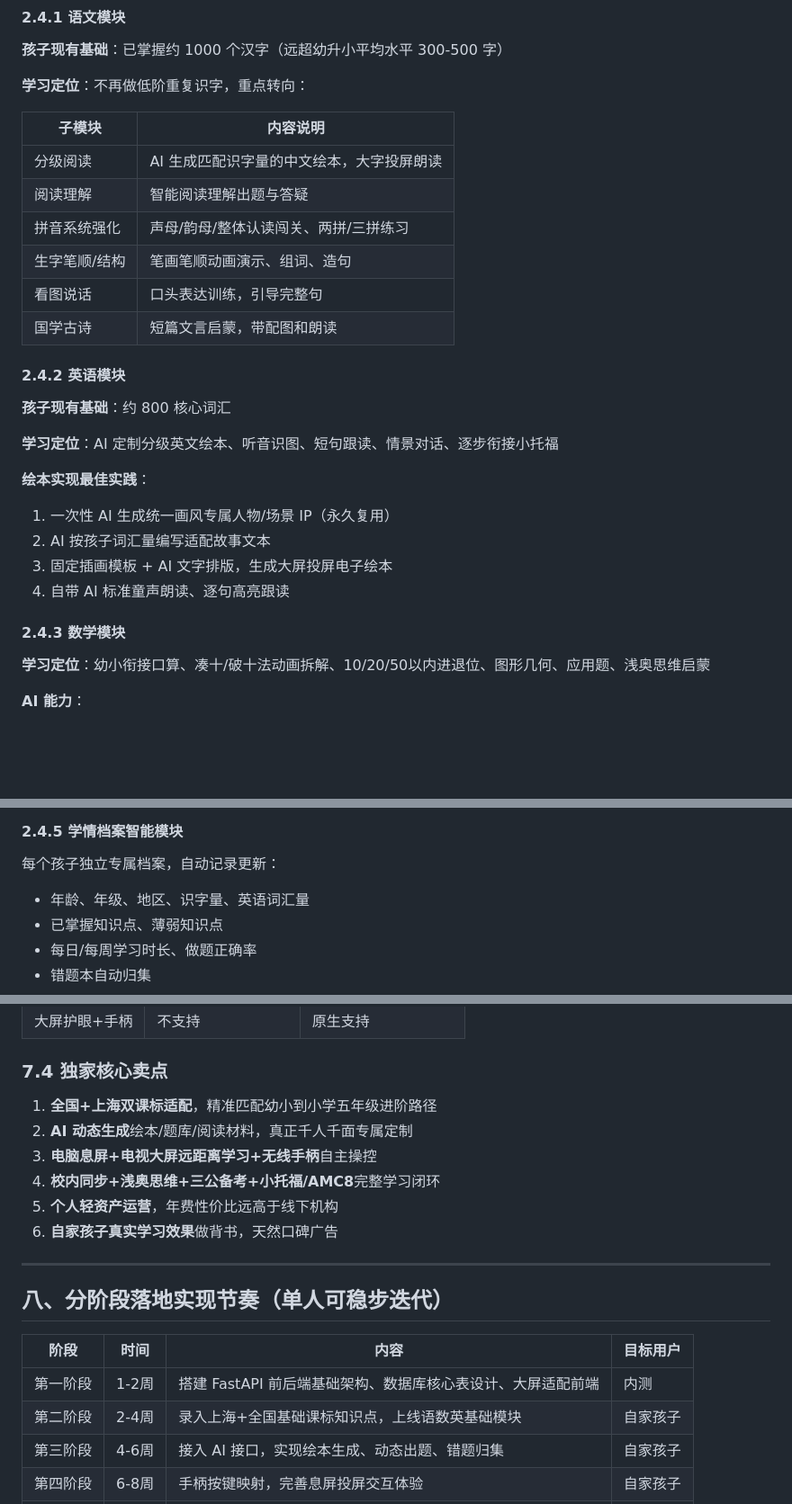
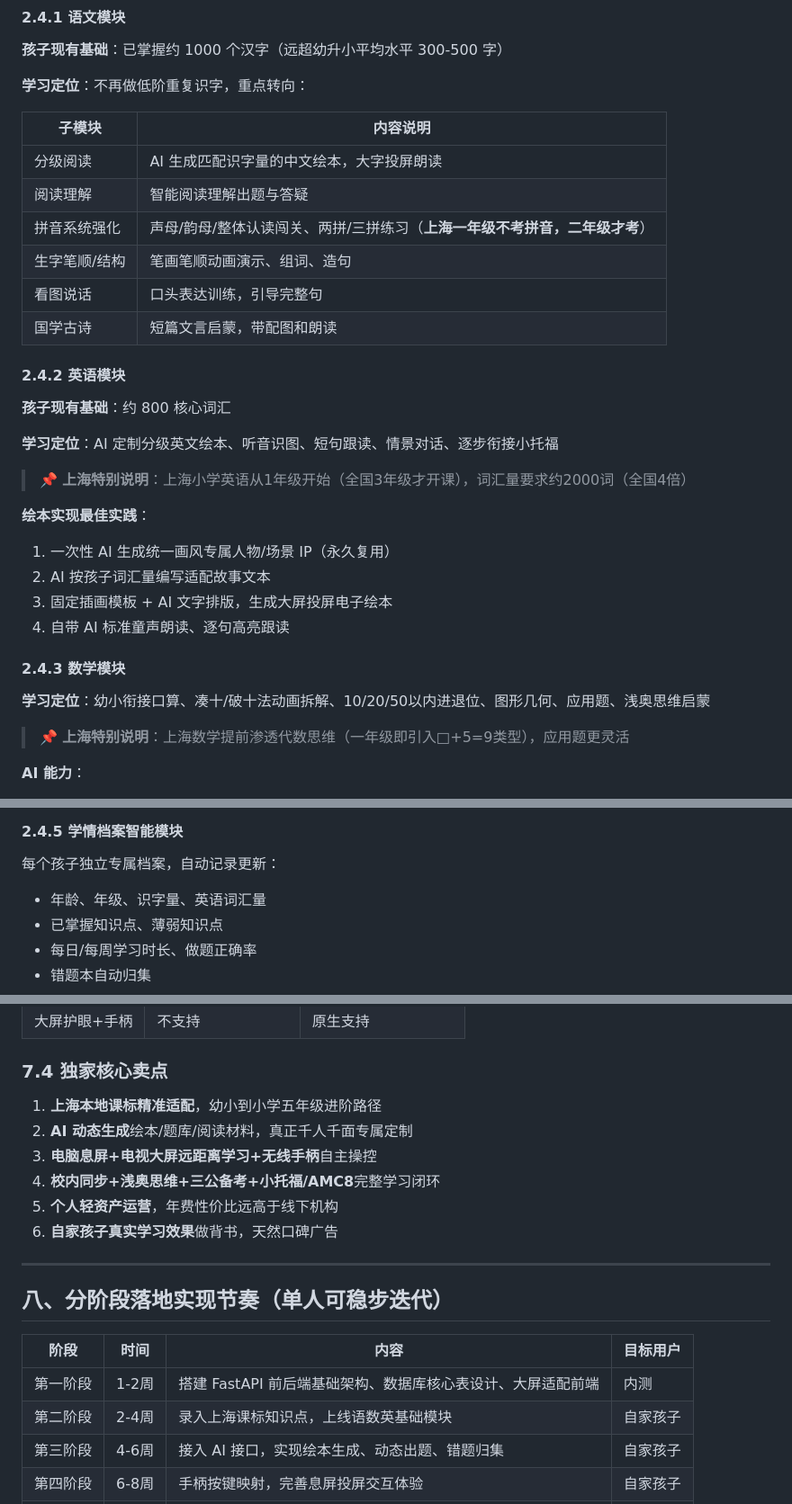
Before and after one commit to richardjl1234/education-shanghai, a Markdown page: 儿童AI学习系统完整规划+合规版.md, 3 parts joined by grey strips. Shown at 90% size. Drawn GitHub-style; blank space fills up the shorter version.

```diff
--- a/儿童AI学习系统完整规划+合规版.md
+++ b/儿童AI学习系统完整规划+合规版.md
@@ -98,7 +97,7 @@
 |--------|----------|
 | 分级阅读 | AI 生成匹配识字量的中文绘本，大字投屏朗读 |
 | 阅读理解 | 智能阅读理解出题与答疑 |
-| 拼音系统强化 | 声母/韵母/整体认读闯关、两拼/三拼练习 |
+| 拼音系统强化 | 声母/韵母/整体认读闯关、两拼/三拼练习（**上海一年级不考拼音，二年级才考**） |
 | 生字笔顺/结构 | 笔画笔顺动画演示、组词、造句 |
 | 看图说话 | 口头表达训练，引导完整句 |
 | 国学古诗 | 短篇文言启蒙，带配图和朗读 |
@@ -109,6 +108,8 @@
 
 **学习定位**：AI 定制分级英文绘本、听音识图、短句跟读、情景对话、逐步衔接小托福
 
+> 📌 **上海特别说明**：上海小学英语从1年级开始（全国3年级才开课），词汇量要求约2000词（全国4倍）
+
 **绘本实现最佳实践**：
 1. 一次性 AI 生成统一画风专属人物/场景 IP（永久复用）
 2. AI 按孩子词汇量编写适配故事文本
@@ -118,6 +119,8 @@
 #### 2.4.3 数学模块
 
 **学习定位**：幼小衔接口算、凑十/破十法动画拆解、10/20/50以内进退位、图形几何、应用题、浅奥思维启蒙
+
+> 📌 **上海特别说明**：上海数学提前渗透代数思维（一年级即引入□+5=9类型），应用题更灵活
 
 **AI 能力**：
 - 按孩子水平动态生成口算题
@@ -135,7 +138,7 @@
 
 每个孩子独立专属档案，自动记录更新：
 
-- 年龄、年级、地区、识字量、英语词汇量
+- 年龄、年级、识字量、英语词汇量
 - 已掌握知识点、薄弱知识点
 - 每日/每周学习时长、做题正确率
 - 错题本自动归集
@@ -290,7 +285,7 @@
 
 ### 7.4 独家核心卖点
 
-1. **全国+上海双课标适配**，精准匹配幼小到小学五年级进阶路径
+1. **上海本地课标精准适配**，幼小到小学五年级进阶路径
 2. **AI 动态生成**绘本/题库/阅读材料，真正千人千面专属定制
 3. **电脑息屏+电视大屏远距离学习+无线手柄**自主操控
 4. **校内同步+浅奥思维+三公备考+小托福/AMC8**完整学习闭环
@@ -304,7 +299,7 @@
 | 阶段 | 时间 | 内容 | 目标用户 |
 |------|------|------|----------|
 | 第一阶段 | 1-2周 | 搭建 FastAPI 前后端基础架构、数据库核心表设计、大屏适配前端 | 内测 |
-| 第二阶段 | 2-4周 | 录入上海+全国基础课标知识点，上线语数英基础模块 | 自家孩子 |
+| 第二阶段 | 2-4周 | 录入上海课标知识点，上线语数英基础模块 | 自家孩子 |
 | 第三阶段 | 4-6周 | 接入 AI 接口，实现绘本生成、动态出题、错题归集 | 自家孩子 |
 | 第四阶段 | 6-8周 | 手柄按键映射，完善息屏投屏交互体验 | 自家孩子 |
 | 第五阶段 | 2-3月 | 三公思维、小托福、AMC8 拔高知识库 | 自家孩子 |
```
Also changed, not shown: other parts of 儿童AI学习系统完整规划+合规版.md (+13 -22 lines).
